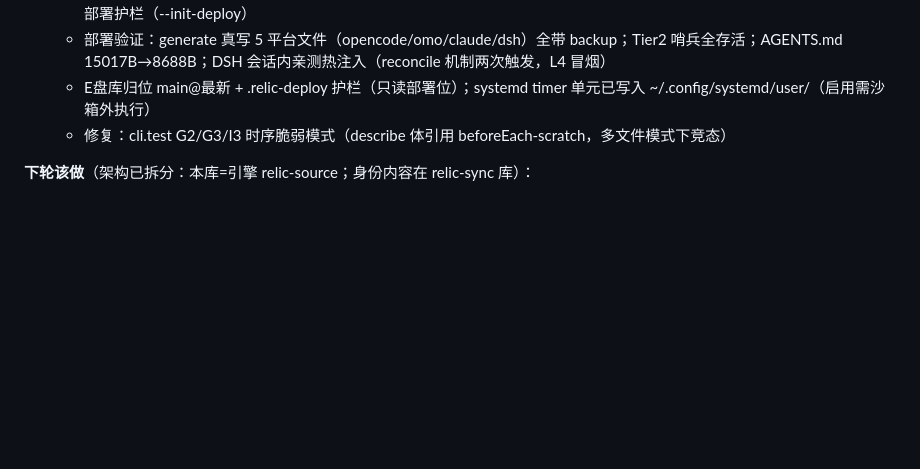
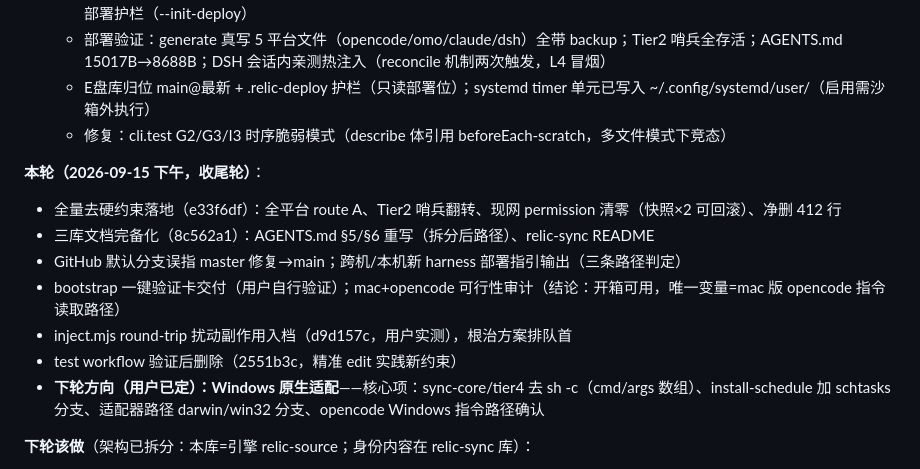
Before and after one commit to STHgs/relic-source, a Markdown page: AGENTS.md, the part around the change. Drawn GitHub-style; blank space fills up the shorter version.

Commit message:
docs(handoff): afternoon wrap — advisory-only live, docs complete, queue head = inject splice; next = Windows native adaptation

```diff
--- a/AGENTS.md
+++ b/AGENTS.md
@@ -145,6 +145,15 @@
   - E盘库归位 main@最新 + .relic-deploy 护栏（只读部署位）；systemd timer 单元已写入 ~/.config/systemd/user/（启用需沙箱外执行）
   - 修复：cli.test G2/G3/I3 时序脆弱模式（describe 体引用 beforeEach-scratch，多文件模式下竞态）
 
+**本轮（2026-09-15 下午，收尾轮）**：
+- 全量去硬约束落地（e33f6df）：全平台 route A、Tier2 哨兵翻转、现网 permission 清零（快照×2 可回滚）、净删 412 行
+- 三库文档完备化（8c562a1）：AGENTS.md §5/§6 重写（拆分后路径）、relic-sync README
+- GitHub 默认分支误指 master 修复→main；跨机/本机新 harness 部署指引输出（三条路径判定）
+- bootstrap 一键验证卡交付（用户自行验证）；mac+opencode 可行性审计（结论：开箱可用，唯一变量=mac 版 opencode 指令读取路径）
+- inject.mjs round-trip 扰动副作用入档（d9d157c，用户实测），根治方案排队首
+- test workflow 验证后删除（2551b3c，精准 edit 实践新约束）
+- **下轮方向（用户已定）：Windows 原生适配**——核心项：sync-core/tier4 去 sh -c（cmd/args 数组）、install-schedule 加 schtasks 分支、适配器路径 darwin/win32 分支、opencode Windows 指令路径确认
+
 **下轮该做**（架构已拆分：本库=引擎 relic-source；身份内容在 relic-sync 库）：
 - 日常改规则/人设：编辑 `~/.config/relic-sync/`（modules/ 或 policies.yaml）→ commit+push → 5 分钟全域热生效（急用手动 `npm run sync`）。
 - 引擎开发：在本 dev clone 开发；提交门=测试 fail 0 + tier4 PASS；**改渲染器必同提交 `--bump-golden`**（golden diff 即系统变更审查材料）。
```
